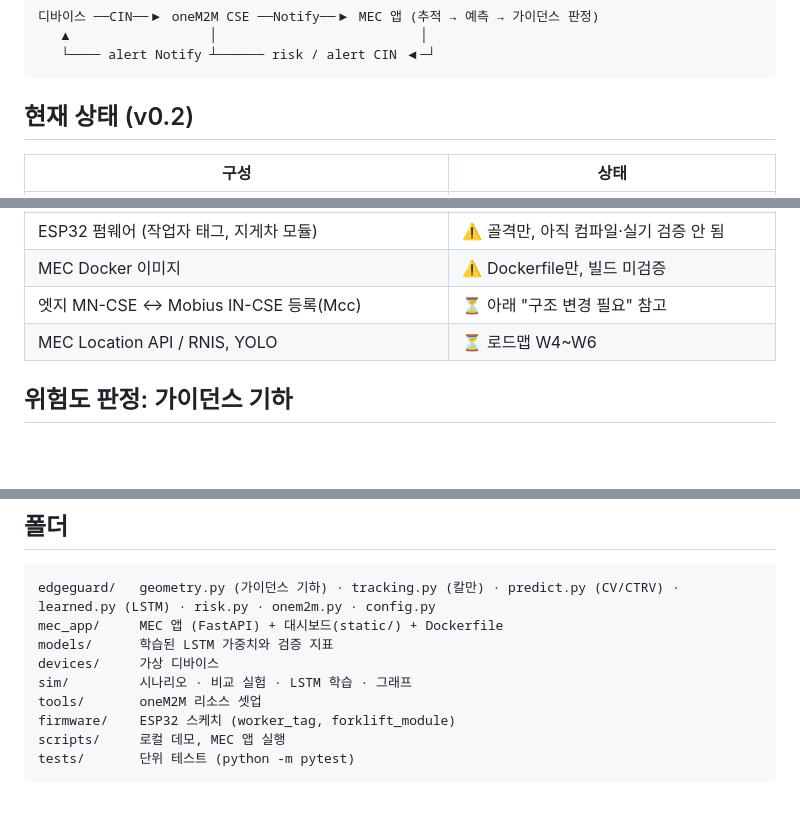
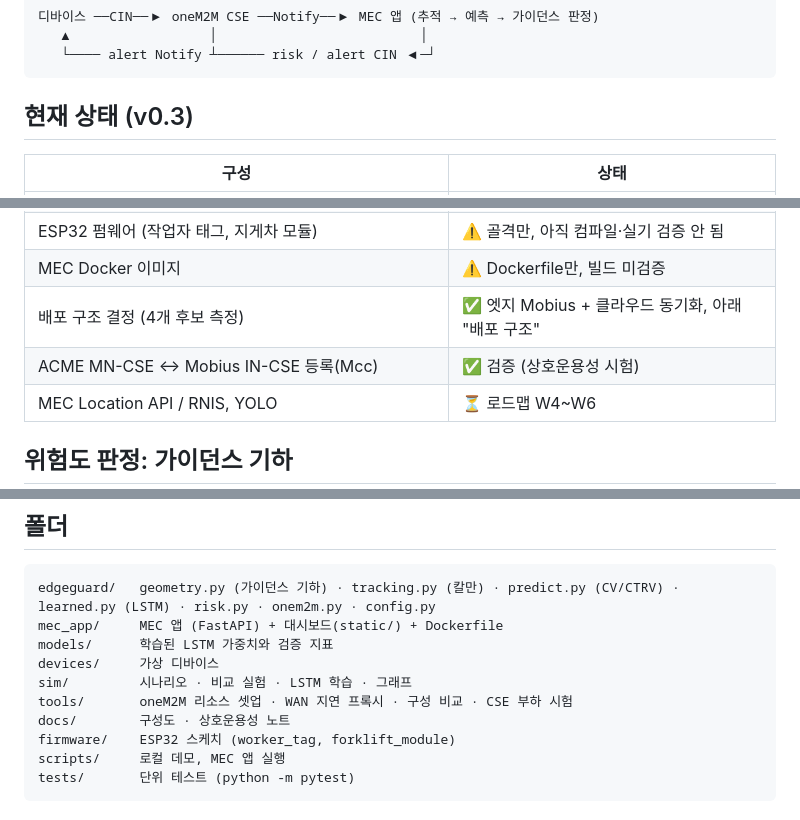
Before and after one commit to ljw22112/Edgeguard, a Markdown page: README.md, 3 parts joined by grey strips. Drawn GitHub-style; blank space fills up the shorter version.

````diff
--- a/README.md
+++ b/README.md
@@ -12,7 +12,7 @@ MEC 기반 산업현장 작업자–지게차 충돌 예측 AIoT 안전 서비
    └──── alert Notify ┴────── risk / alert CIN ◀─┘
 ```
 
-## 현재 상태 (v0.2)
+## 현재 상태 (v0.3)
 
 | 구성 | 상태 |
 |---|---|
@@ -26,7 +26,8 @@ MEC 기반 산업현장 작업자–지게차 충돌 예측 AIoT 안전 서비
 | 가상 디바이스 (실기 도착 전 대체) | ✅ |
 | ESP32 펌웨어 (작업자 태그, 지게차 모듈) | ⚠️ 골격만, 아직 컴파일·실기 검증 안 됨 |
 | MEC Docker 이미지 | ⚠️ Dockerfile만, 빌드 미검증 |
-| 엣지 MN-CSE ↔ Mobius IN-CSE 등록(Mcc) | ⏳ 아래 "구조 변경 필요" 참고 |
+| 배포 구조 결정 (4개 후보 측정) | ✅ 엣지 Mobius + 클라우드 동기화, 아래 "배포 구조" |
+| ACME MN-CSE ↔ Mobius IN-CSE 등록(Mcc) | ✅ 검증 (상호운용성 시험) |
 | MEC Location API / RNIS, YOLO | ⏳ 로드맵 W4~W6 |
 
 ## 위험도 판정: 가이던스 기하
@@ -145,7 +172,8 @@ mec_app/     MEC 앱 (FastAPI) + 대시보드(static/) + Dockerfile
 models/      학습된 LSTM 가중치와 검증 지표
 devices/     가상 디바이스
 sim/         시나리오 · 비교 실험 · LSTM 학습 · 그래프
-tools/       oneM2M 리소스 셋업
+tools/       oneM2M 리소스 셋업 · WAN 지연 프록시 · 구성 비교 · CSE 부하 시험
+docs/        구성도 · 상호운용성 노트
 firmware/    ESP32 스케치 (worker_tag, forklift_module)
 scripts/     로컬 데모, MEC 앱 실행
 tests/       단위 테스트 (python -m pytest)
````
Also changed, not shown: other parts of README.md (+38 -12 lines), docs/interop-notes.md (added, +60 -0 lines), docs/architecture.png (added), 14 other files.
